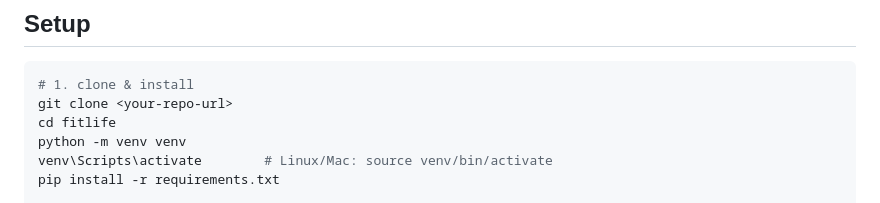
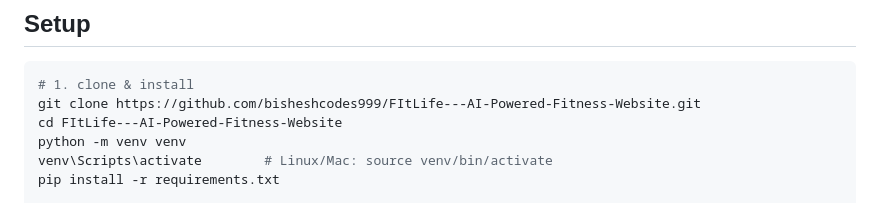
Before and after one commit to bisheshcodes999/FItLife-AI-Powered-Fitness-Website, a Markdown page: README.md, the part around the change printed below. Drawn GitHub-style.

````diff
--- a/README.md
+++ b/README.md
@@ -37,8 +37,8 @@ Chart.js · eSewa payments · Jazzmin admin
 
 ```bash
 # 1. clone & install
-git clone <your-repo-url>
-cd fitlife
+git clone https://github.com/bisheshcodes999/FItLife---AI-Powered-Fitness-Website.git
+cd FItLife---AI-Powered-Fitness-Website
 python -m venv venv
 venv\Scripts\activate        # Linux/Mac: source venv/bin/activate
 pip install -r requirements.txt
````
Also changed, not shown: other parts of README.md (+9 -1 lines), screenshots/ai-coach.png (added), screenshots/ai-exercises.png (added), screenshots/my-plans.png (added).
